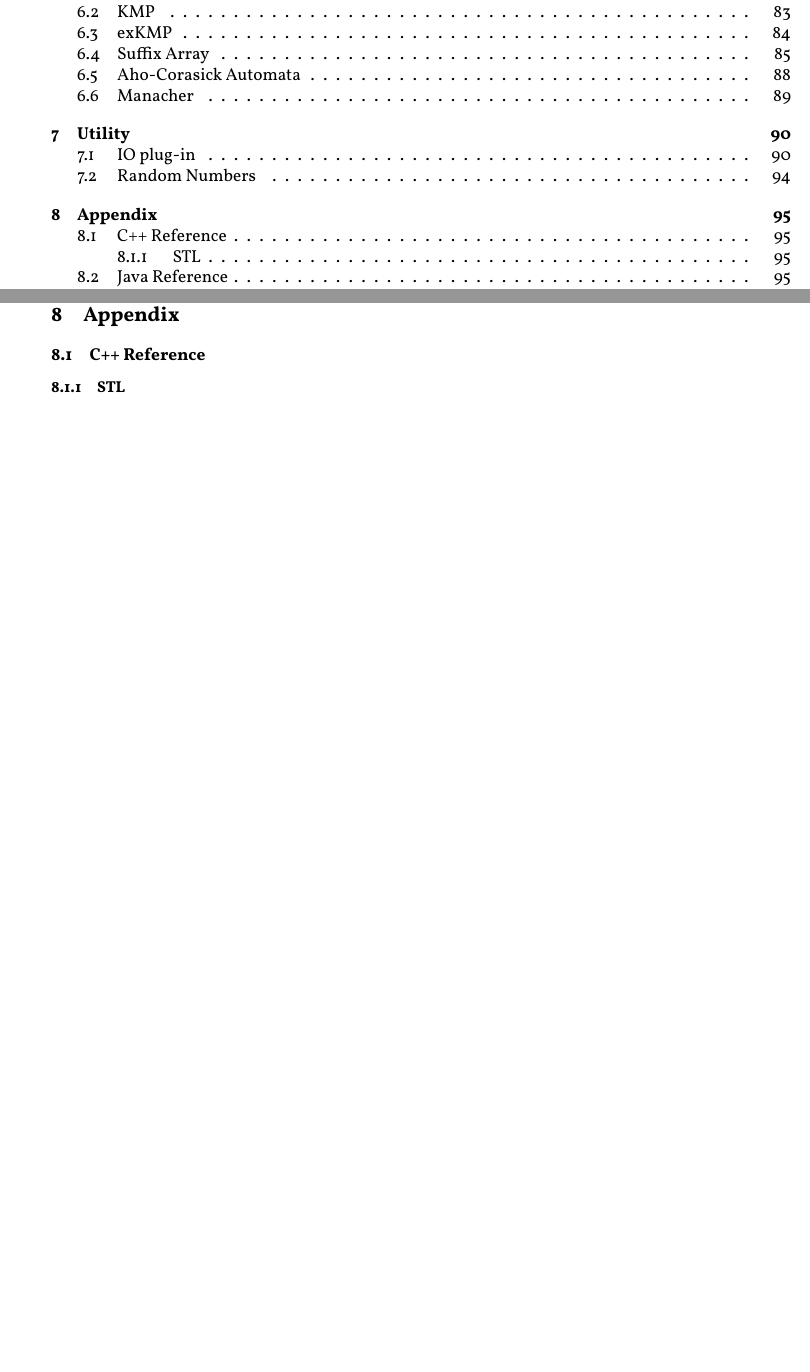
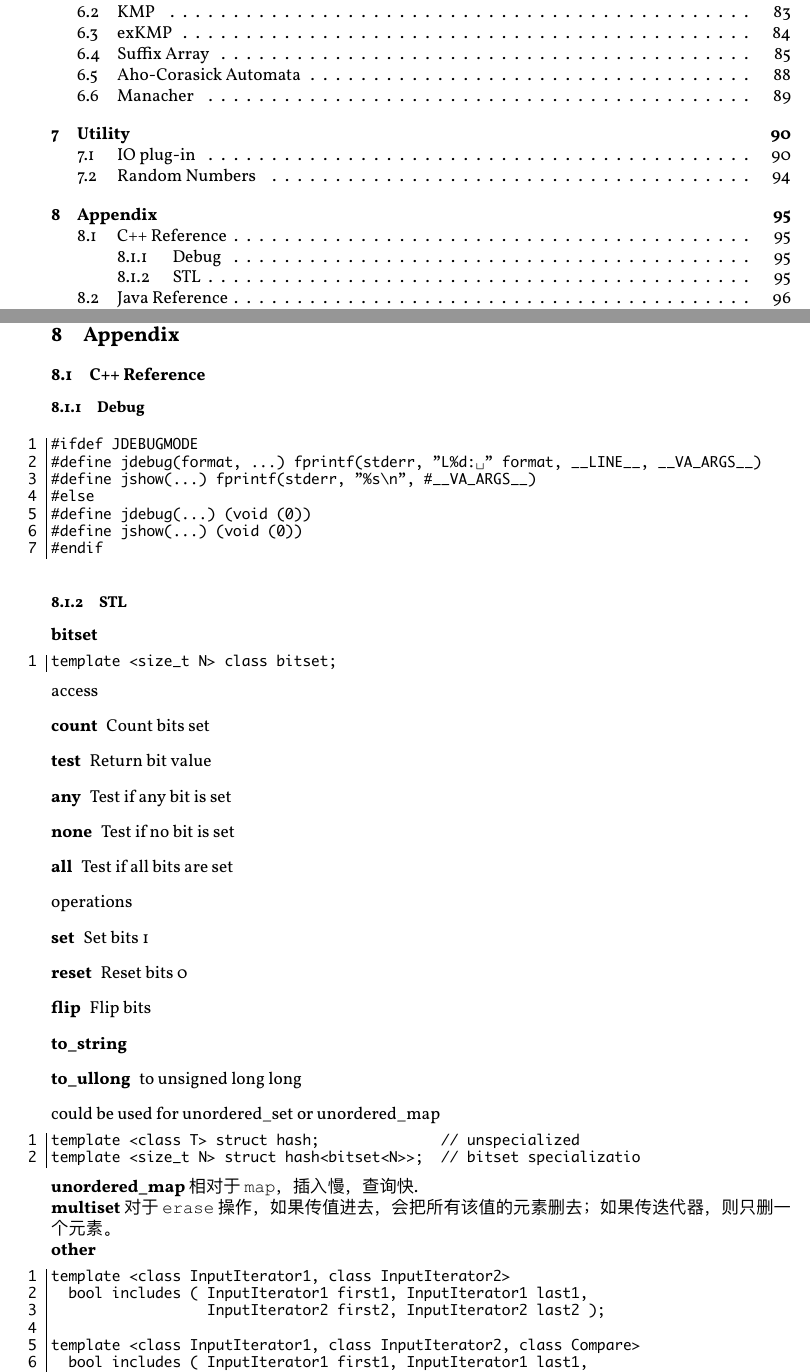
Before and after one commit to uestc-jungle/template, a LaTeX document (main.tex, which reads cpp.tex): two parts of pages 3 and 96 of 99, joined at a grey line, cut so that both start at the same text, the shorter picture padded with empty space. The pictures show the PDF file jtemplate.pdf that the author committed with the source.

Commit message:
cpp done

```diff
--- a/cpp.tex
+++ b/cpp.tex
@@ -1,3 +1,64 @@
 \subsection{C++ Reference}
 
+\subsubsection{Debug}
+\begin{lstlisting}
+#ifdef JDEBUGMODE
+#define jdebug(format, ...) fprintf(stderr, "L%d: " format, __LINE__, __VA_ARGS__)
+#define jshow(...) fprintf(stderr, "%s\n", #__VA_ARGS__)
+#else
+#define jdebug(...) (void (0))
+#define jshow(...) (void (0))
+#endif
+\end{lstlisting}
+
 \subsubsection{STL}
+
+\textbf{bitset}
+\begin{lstlisting}
+template <size_t N> class bitset;
+\end{lstlisting}
+
+access
+\begin{description}
+    \item[count] Count bits set
+    \item[test] Return bit value
+    \item[any] Test if any bit is set
+    \item[none] Test if no bit is set
+    \item[all] Test if all bits are set
+\end{description}
+operations
+\begin{description}
+    \item[set] Set bits 1
+    \item[reset] Reset bits 0
+    \item[flip] Flip bits
+    \item[to\_string]
+    \item[to\_ullong] to unsigned long long
+\end{description}
+
+could be used for unordered\_set or unordered\_map
+\begin{lstlisting}
+template <class T> struct hash;              // unspecialized
+template <size_t N> struct hash<bitset<N>>;  // bitset specializatio
+\end{lstlisting}
+
+\textbf{unordered\_map}
+相对于 \verb|map|，插入慢，查询快.
+
+\textbf{multiset}
+对于 \verb|erase| 操作，
+如果传值进去，会把所有该值的元素删去；
+如果传迭代器，则只删一个元素。
+
+\textbf{other}
+\begin{lstlisting}
+template <class InputIterator1, class InputIterator2>
+  bool includes ( InputIterator1 first1, InputIterator1 last1,
+                  InputIterator2 first2, InputIterator2 last2 );
+
+template <class InputIterator1, class InputIterator2, class Compare>
+  bool includes ( InputIterator1 first1, InputIterator1 last1,
+                  InputIterator2 first2, InputIterator2 last2, Compare comp );
+
+auto il = { 10, 20, 30 };  // the type of il is an initializer_list
+
+\end{lstlisting}
```
Also changed, not shown: jtemplate.pdf.
